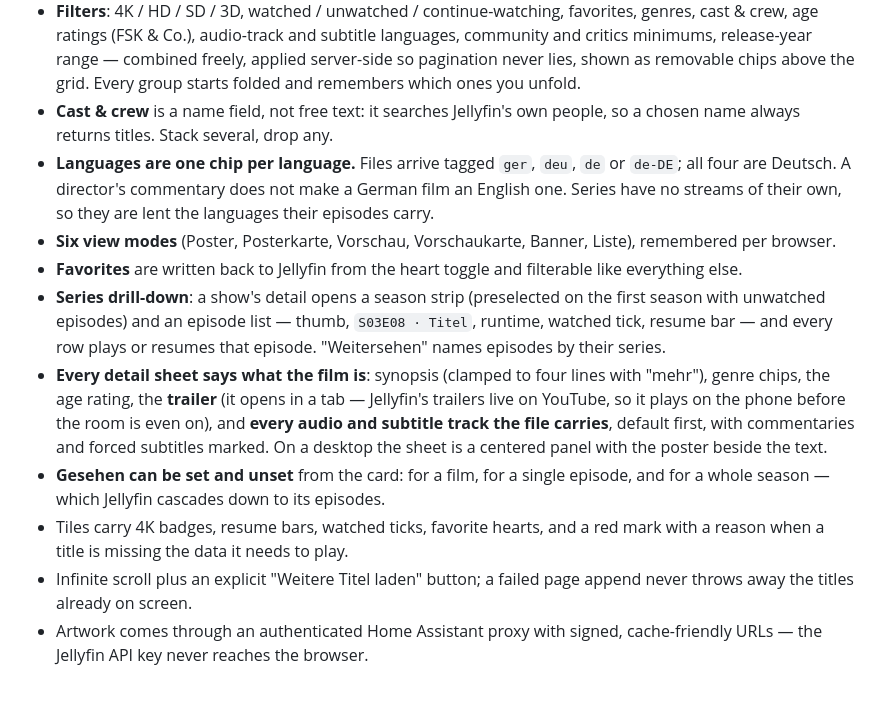
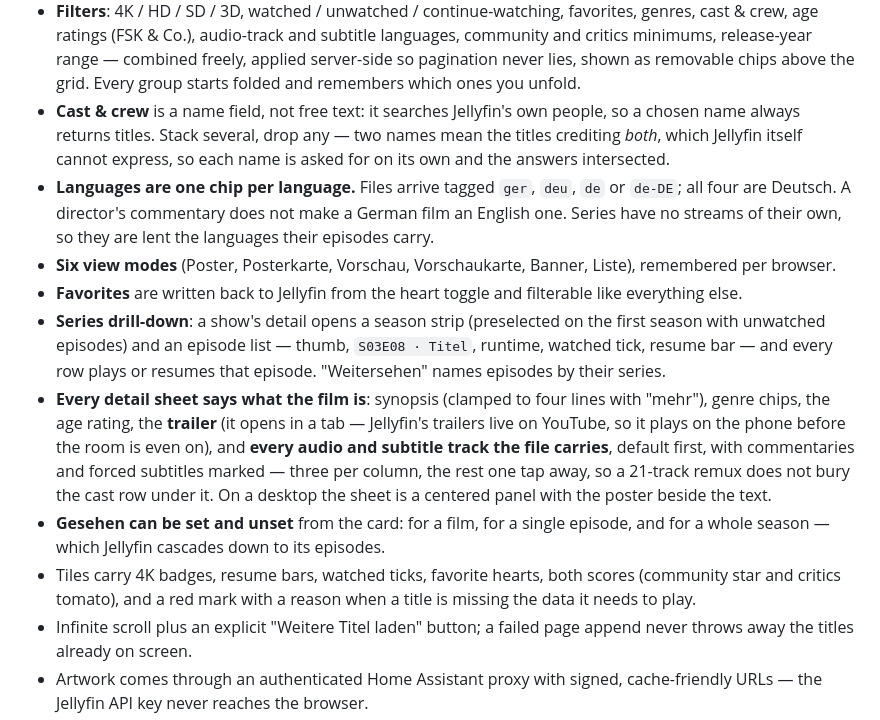
Before and after one commit to piemkay/home-theater-homeassistant, a Markdown page: README.md, the part around the change. Rendered like a GitHub page; blank space fills up the shorter version.

```diff
--- a/README.md
+++ b/README.md
@@ -203,7 +203,9 @@ instead of offering a dead volume stepper.
   removable chips above the grid. Every group starts folded and remembers
   which ones you unfold.
 * **Cast & crew** is a name field, not free text: it searches Jellyfin's own
-  people, so a chosen name always returns titles. Stack several, drop any.
+  people, so a chosen name always returns titles. Stack several, drop any —
+  two names mean the titles crediting *both*, which Jellyfin itself cannot
+  express, so each name is asked for on its own and the answers intersected.
 * **Languages are one chip per language.** Files arrive tagged `ger`, `deu`,
   `de` or `de-DE`; all four are Deutsch. A director's commentary does not
   make a German film an English one. Series have no streams of their own, so
@@ -220,13 +222,16 @@ instead of offering a dead volume stepper.
   lines with "mehr"), genre chips, the age rating, the **trailer** (it opens
   in a tab — Jellyfin's trailers live on YouTube, so it plays on the phone
   before the room is even on), and **every audio and subtitle track the file
-  carries**, default first, with commentaries and forced subtitles marked.
+  carries**, default first, with commentaries and forced subtitles marked —
+  three per column, the rest one tap away, so a 21-track remux does not bury
+  the cast row under it.
   On a desktop the sheet is a centered panel with the poster beside the text.
 * **Gesehen can be set and unset** from the card: for a film, for a single
   episode, and for a whole season — which Jellyfin cascades down to its
   episodes.
-* Tiles carry 4K badges, resume bars, watched ticks, favorite hearts, and a
-  red mark with a reason when a title is missing the data it needs to play.
+* Tiles carry 4K badges, resume bars, watched ticks, favorite hearts, both
+  scores (community star and critics tomato), and a red mark with a reason
+  when a title is missing the data it needs to play.
 * Infinite scroll plus an explicit "Weitere Titel laden" button; a failed page
   append never throws away the titles already on screen.
 * Artwork comes through an authenticated Home Assistant proxy with signed,
```
Also changed, not shown: docs/acceptance.md (+3 -0 lines), docs/requirements.md (+11 -2 lines).
